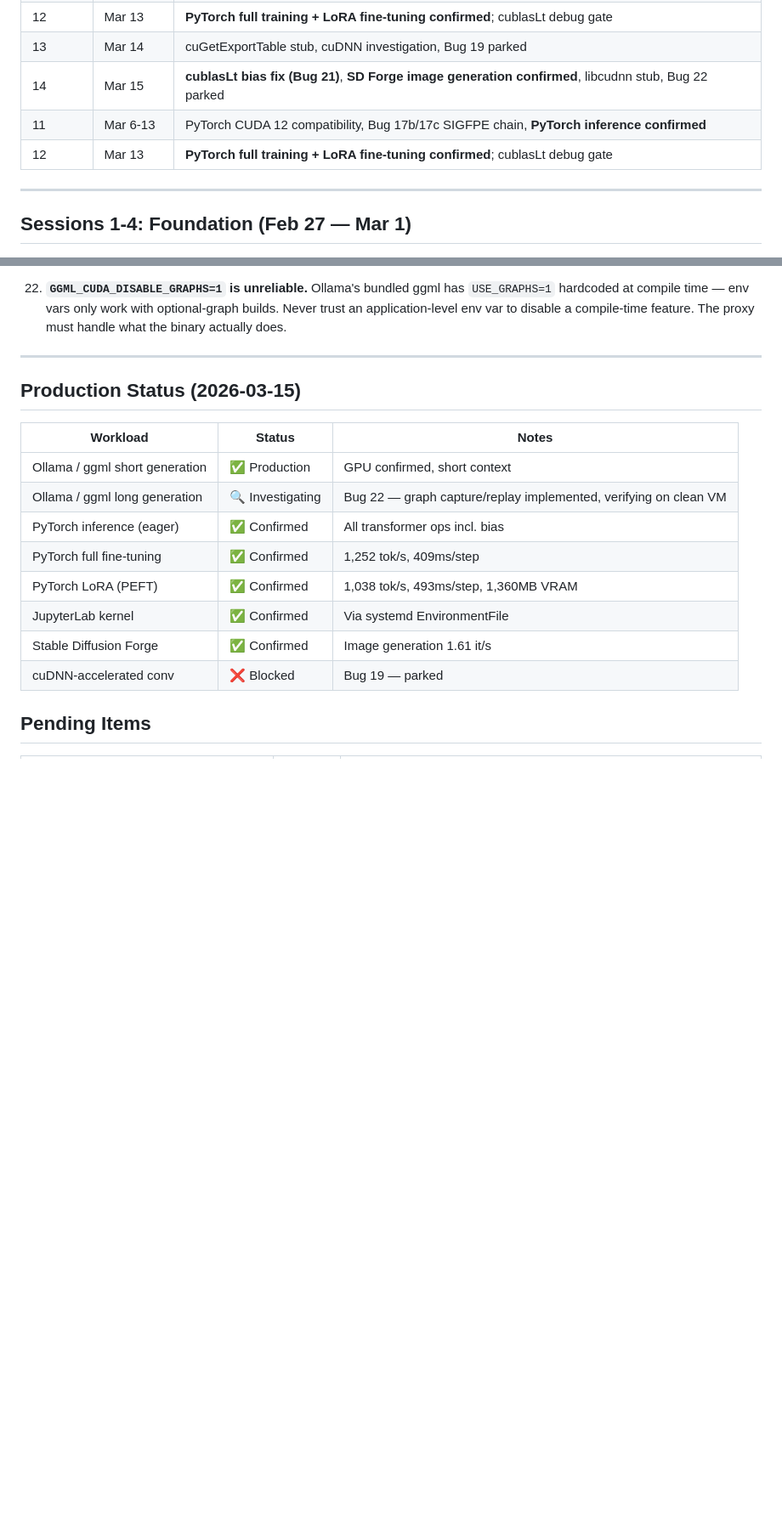
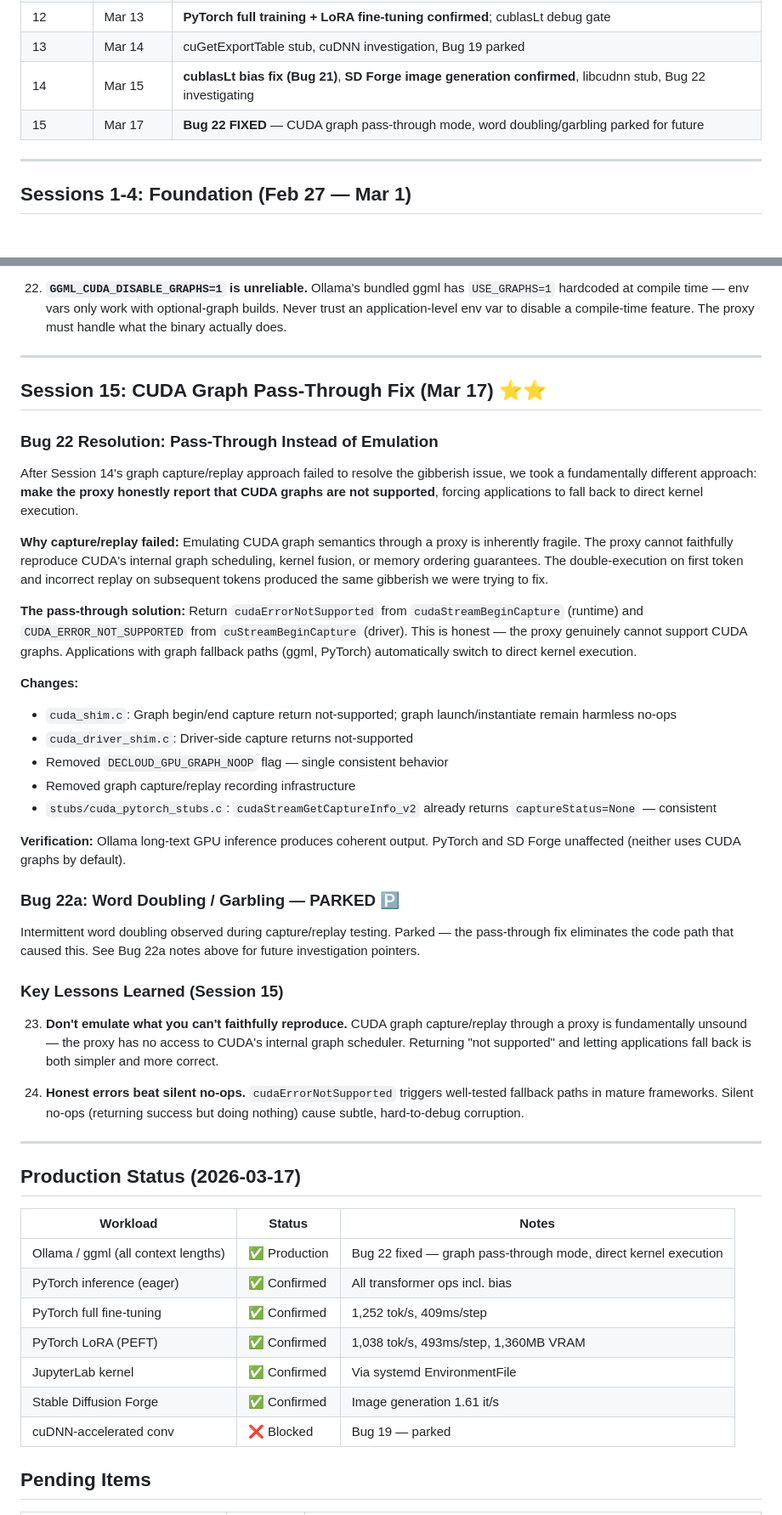
Before and after one commit to bekirmfr/DeCloud.NodeAgent, a Markdown page: src/gpu-proxy/GPU_PROXY_DEBUGGING_JOURNAL.md, 2 parts joined by grey strips. Shown at 85% size. Drawn GitHub-style; blank space fills up the shorter version.

```diff
--- a/src/gpu-proxy/GPU_PROXY_DEBUGGING_JOURNAL.md
+++ b/src/gpu-proxy/GPU_PROXY_DEBUGGING_JOURNAL.md
@@ -22,9 +22,8 @@
 | 11 | Mar 6-13 | PyTorch CUDA 12 compatibility, Bug 17b/17c SIGFPE chain, **PyTorch inference confirmed** |
 | 12 | Mar 13 | **PyTorch full training + LoRA fine-tuning confirmed**; cublasLt debug gate |
 | 13 | Mar 14 | cuGetExportTable stub, cuDNN investigation, Bug 19 parked |
-| 14 | Mar 15 | **cublasLt bias fix (Bug 21)**, **SD Forge image generation confirmed**, libcudnn stub, Bug 22 parked |
-| 11 | Mar 6-13 | PyTorch CUDA 12 compatibility, Bug 17b/17c SIGFPE chain, **PyTorch inference confirmed** |
-| 12 | Mar 13 | **PyTorch full training + LoRA fine-tuning confirmed**; cublasLt debug gate |
+| 14 | Mar 15 | **cublasLt bias fix (Bug 21)**, **SD Forge image generation confirmed**, libcudnn stub, Bug 22 investigating |
+| 15 | Mar 17 | **Bug 22 FIXED** — CUDA graph pass-through mode, word doubling/garbling parked for future |
 
 ---
 
@@ -544,12 +563,42 @@ Replaced manual per-stub copy block with `make install-all-shims-compat` delegat
 
 ---
 
-## Production Status (2026-03-15)
+## Session 15: CUDA Graph Pass-Through Fix (Mar 17) ⭐⭐
+
+### Bug 22 Resolution: Pass-Through Instead of Emulation
+
+After Session 14's graph capture/replay approach failed to resolve the gibberish issue, we took a fundamentally different approach: **make the proxy honestly report that CUDA graphs are not supported**, forcing applications to fall back to direct kernel execution.
+
+**Why capture/replay failed:** Emulating CUDA graph semantics through a proxy is inherently fragile. The proxy cannot faithfully reproduce CUDA's internal graph scheduling, kernel fusion, or memory ordering guarantees. The double-execution on first token and incorrect replay on subsequent tokens produced the same gibberish we were trying to fix.
+
+**The pass-through solution:** Return `cudaErrorNotSupported` from `cudaStreamBeginCapture` (runtime) and `CUDA_ERROR_NOT_SUPPORTED` from `cuStreamBeginCapture` (driver). This is honest — the proxy genuinely cannot support CUDA graphs. Applications with graph fallback paths (ggml, PyTorch) automatically switch to direct kernel execution.
+
+**Changes:**
+- `cuda_shim.c`: Graph begin/end capture return not-supported; graph launch/instantiate remain harmless no-ops
+- `cuda_driver_shim.c`: Driver-side capture returns not-supported
+- Removed `DECLOUD_GPU_GRAPH_NOOP` flag — single consistent behavior
+- Removed graph capture/replay recording infrastructure
+- `stubs/cuda_pytorch_stubs.c`: `cudaStreamGetCaptureInfo_v2` already returns `captureStatus=None` — consistent
+
+**Verification:** Ollama long-text GPU inference produces coherent output. PyTorch and SD Forge unaffected (neither uses CUDA graphs by default).
+
+### Bug 22a: Word Doubling / Garbling — PARKED 🅿️
+
+Intermittent word doubling observed during capture/replay testing. Parked — the pass-through fix eliminates the code path that caused this. See Bug 22a notes above for future investigation pointers.
+
+### Key Lessons Learned (Session 15)
+
+23. **Don't emulate what you can't faithfully reproduce.** CUDA graph capture/replay through a proxy is fundamentally unsound — the proxy has no access to CUDA's internal graph scheduler. Returning "not supported" and letting applications fall back is both simpler and more correct.
+
+24. **Honest errors beat silent no-ops.** `cudaErrorNotSupported` triggers well-tested fallback paths in mature frameworks. Silent no-ops (returning success but doing nothing) cause subtle, hard-to-debug corruption.
+
+---
+
+## Production Status (2026-03-17)
 
 | Workload | Status | Notes |
 |----------|--------|-------|
-| Ollama / ggml short generation | ✅ Production | GPU confirmed, short context |
-| Ollama / ggml long generation | 🔍 Investigating | Bug 22 — graph capture/replay implemented, verifying on clean VM |
+| Ollama / ggml (all context lengths) | ✅ Production | Bug 22 fixed — graph pass-through mode, direct kernel execution |
 | PyTorch inference (eager) | ✅ Confirmed | All transformer ops incl. bias |
 | PyTorch full fine-tuning | ✅ Confirmed | 1,252 tok/s, 409ms/step |
 | PyTorch LoRA (PEFT) | ✅ Confirmed | 1,038 tok/s, 493ms/step, 1,360MB VRAM |
```
Also changed, not shown: other parts of src/gpu-proxy/GPU_PROXY_DEBUGGING_JOURNAL.md (+36 -16 lines), src/gpu-proxy/GPU_PROXY_ARCHITECTURE_REVIEW.md (+7 -6 lines), src/gpu-proxy/GPU_PROXY_TRUE_PRESENCE.md (+14 -9 lines).
